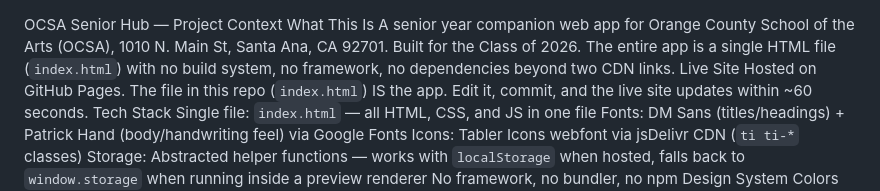
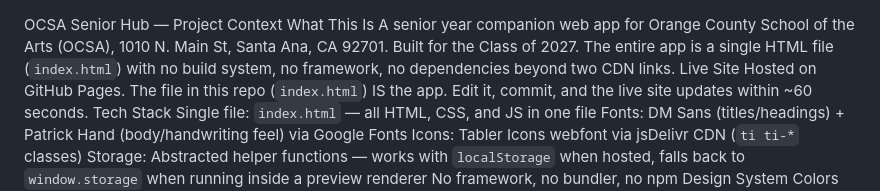
Before and after one commit to ShineOrSomthin/ocsa-senior-hub, a Markdown page: README.md, the part around the change. GitHub-like rendering.

```diff
--- a/README.md
+++ b/README.md
@@ -1,6 +1,6 @@
 OCSA Senior Hub — Project Context
 What This Is
-A senior year companion web app for Orange County School of the Arts (OCSA), 1010 N. Main St, Santa Ana, CA 92701. Built for the Class of 2026. The entire app is a single HTML file (`index.html`) with no build system, no framework, no dependencies beyond two CDN links.
+A senior year companion web app for Orange County School of the Arts (OCSA), 1010 N. Main St, Santa Ana, CA 92701. Built for the Class of 2027. The entire app is a single HTML file (`index.html`) with no build system, no framework, no dependencies beyond two CDN links.
 Live Site
 Hosted on GitHub Pages. The file in this repo (`index.html`) IS the app. Edit it, commit, and the live site updates within ~60 seconds.
 Tech Stack
```
